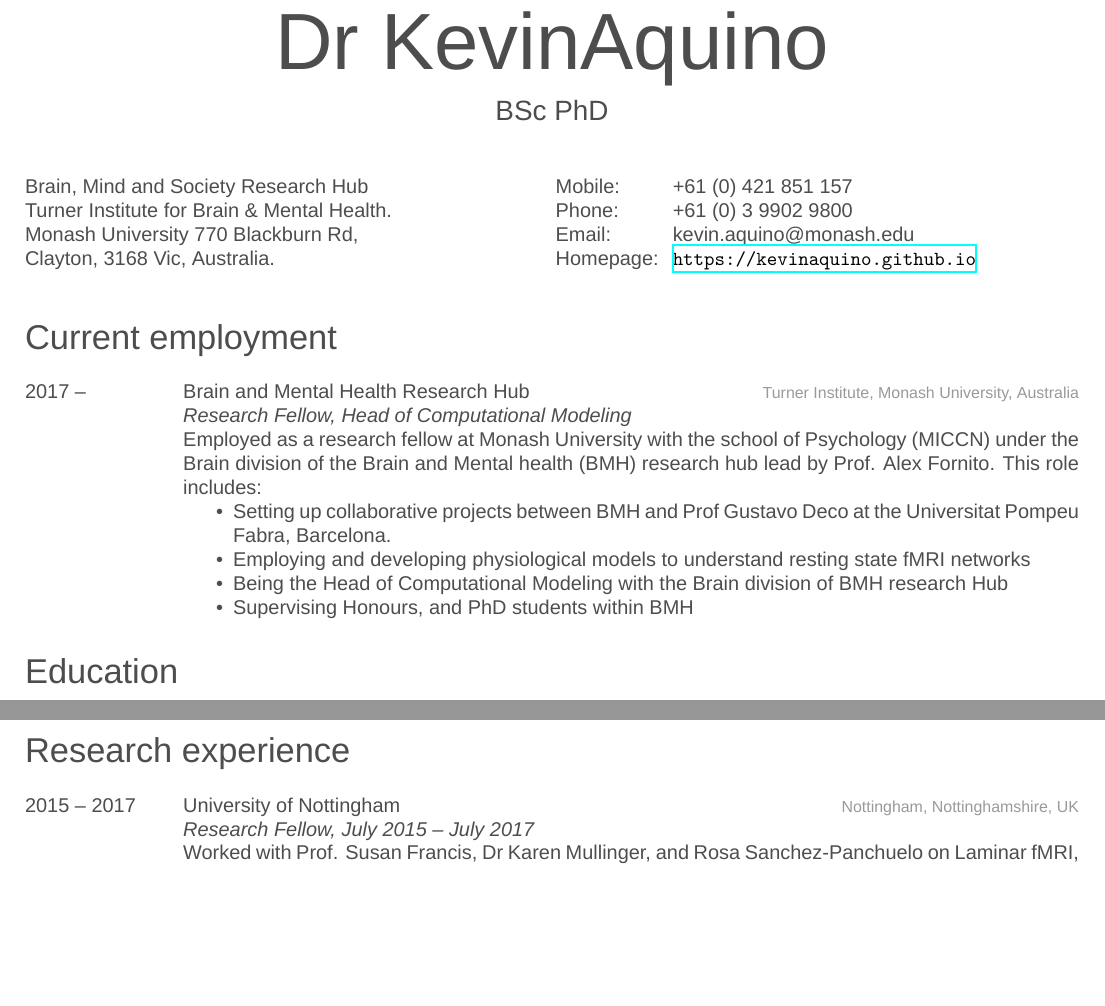
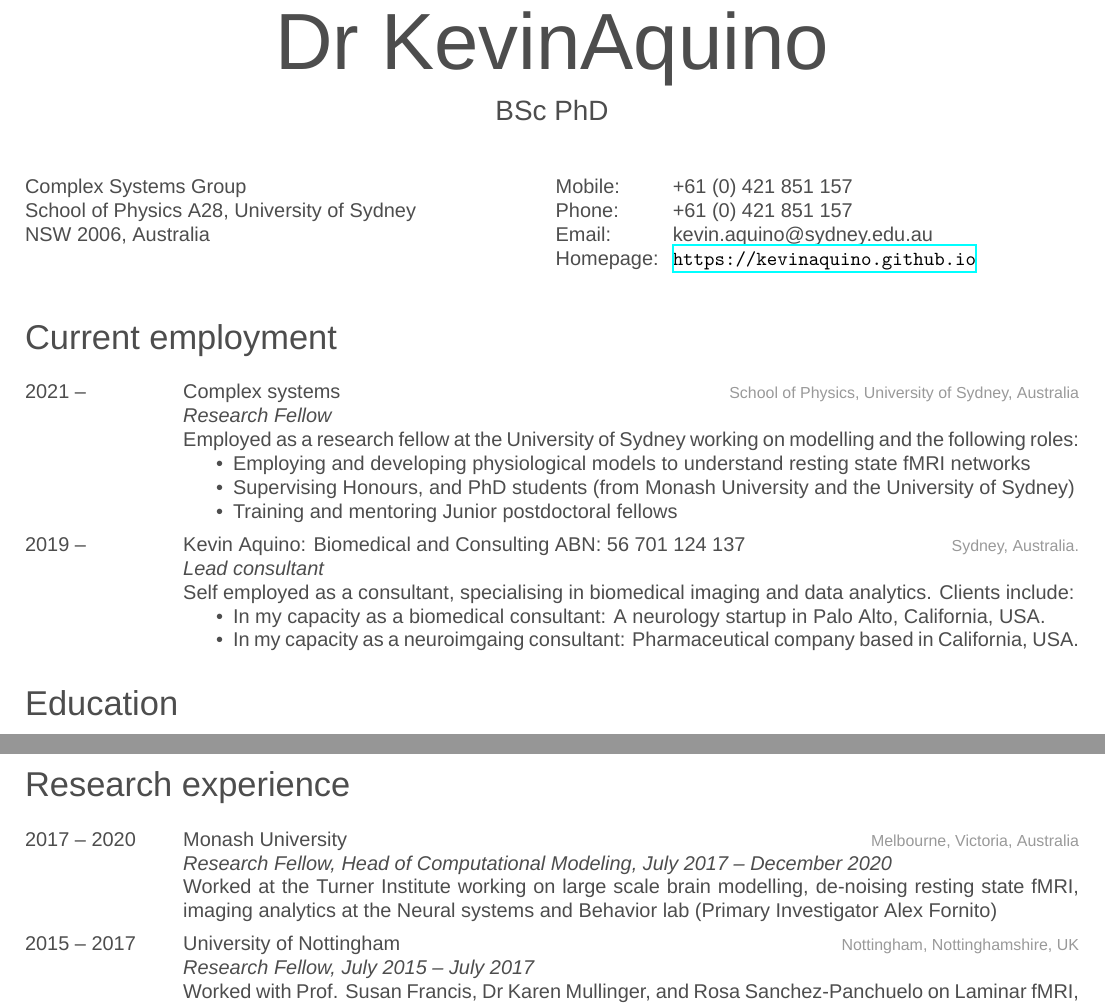
Before and after one commit to KevinAquino/cv, a LaTeX CV (KevinAquinoCV.tex): two parts of pages 1 and 2 of 7, joined at a grey line, cut so that both start at the same text, the shorter picture padded with empty space. Compiled offline with XeLaTeX; a missing font is replaced by an installed copy or a similar font.

Commit message:
Updated cv with consulting and updated Usyd contact

```diff
--- a/KevinAquinoCV.tex
+++ b/KevinAquinoCV.tex
@@ -79,11 +77,13 @@
 %  Nottingham NG7 2RD, United Kingdom
 
 \begin{minipage}[t]{0.5\textwidth}
-  Brain, Mind and Society Research Hub \\
-Turner Institute for Brain \& Mental Health. \\
-Monash University 770 Blackburn Rd, \\
-Clayton, 3168 Vic, Australia.
-
+%    Brain, Mind and Society Research Hub \\
+%    Turner Institute for Brain \& Mental Health. \\
+%    Monash University 770 Blackburn Rd, \\
+%    Clayton, 3168 Vic, Australia.
+Complex Systems Group \\
+School of Physics A28, University of Sydney \\
+NSW 2006, Australia
 %  410 Arps Hall \\
 %  1945 N High Street \\
 %  Columbus, OH 43210
@@ -96,8 +96,8 @@ Clayton, 3168 Vic, Australia.
 %}
 \begin{minipage}[t]{0.5\textwidth}
 \parbox[t]{2cm}{\textbf {Mobile:}\\ \textbf{Phone:}\\ \textbf{Email:}\\ \textbf{Homepage:}}
-\parbox[t]{8cm}{ +61 (0) 421 851 157 \\+61 (0) 3 9902 9800 \\
-kevin.aquino@monash.edu \\
+\parbox[t]{8cm}{ +61 (0) 421 851 157 \\+61 (0) 421 851 157\\
+kevin.aquino@sydney.edu.au \\
 ~\url{https://kevinaquino.github.io}%{http://www.physics.usyd.edu.au/~aquino/}}
 }
 
@@ -152,21 +152,33 @@ kevin.aquino@monash.edu \\
 
 \begin{entrylist}
 \entry
-{2017 -- }
-{Brain and Mental Health Research Hub}
-{Turner Institute, Monash University, Australia}
-{\emph{Research Fellow, Head of Computational Modeling}\\
-Employed as a research fellow at Monash University with the school of Psychology (MICCN) under the Brain division of the Brain and Mental health (BMH) research hub lead by Prof. Alex Fornito. This role includes:
+{2021 -- }
+{Complex systems}
+{School of Physics, University of Sydney, Australia}
+{\emph{Research Fellow}\\
+Employed as a research fellow at the University of Sydney working on modelling and the following roles:
 \begin{itemize}
-\item
-Setting up collaborative projects between BMH and Prof Gustavo Deco at the Universitat Pompeu Fabra, Barcelona.
 \item
 Employing and developing physiological models to understand resting state fMRI networks
 \item
-Being the Head of Computational Modeling with the Brain division of BMH research Hub
+Supervising Honours, and PhD students (from Monash University and the University of Sydney)
 \item
-Supervising Honours, and PhD students within BMH
+Training and mentoring Junior postdoctoral fellows
+\end{itemize}}
+
+\entry
+{2019 -- }
+{Kevin Aquino: Biomedical and Consulting ABN: 56 701 124 137}
+{Sydney, Australia.}
+{\emph{Lead consultant}\\
+Self employed as a consultant, specialising in biomedical imaging and data analytics. Clients include:
+\begin{itemize}
+\item
+In my capacity as a biomedical consultant: A neurology startup in Palo Alto, California, USA.
+\item
+In my capacity as a neuroimgaing consultant: Pharmaceutical company based in California, USA.
 \end{itemize}
+
 %{2015 --}
 %{Sir Peter Mansfield Imaging Center}
 %{University of Nottingham, Nottingham UK}
@@ -237,6 +249,13 @@ Thesis: \emph{Wavelet analysis of Brain activity} \\ Supervised by Prof. Peter R
 
 %------------------------------------------------
 \entry
+{2017 -- 2020}
+{Monash University}
+{Melbourne, Victoria, Australia}
+{\emph{Research Fellow, Head of Computational Modeling, July 2017 -- December 2020}\\
+Worked at the Turner Institute working on large scale brain modelling, de-noising resting state fMRI, imaging analytics at the Neural systems and Behavior lab (Primary Investigator Alex Fornito)}
+
+\entry
 {2015 -- 2017}
 {University of Nottingham}
 {Nottingham, Nottinghamshire, UK}
@@ -274,7 +293,7 @@ Casual work to analyse Functional Magnetic Resonance Imaging (fMRI) data, and el
 %----------------------------------------------------------------------------------------
 %	AWARDS SECTION
 %----------------------------------------------------------------------------------------
-
+\newpage
 \section{Honors and awards}
 \begin{entrylist}
 \entry
```
Also changed, not shown: KevinAquinoCV.pdf, KevinAquinoCV.tex (6 more changed lines).
